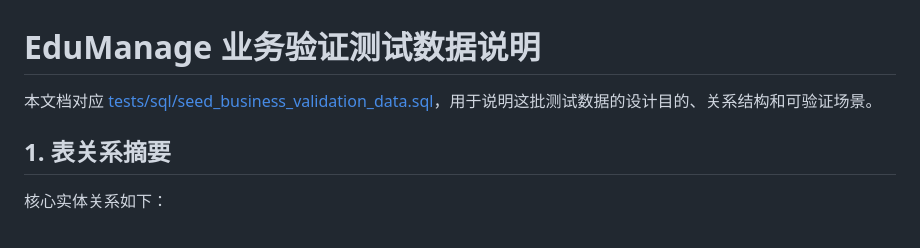
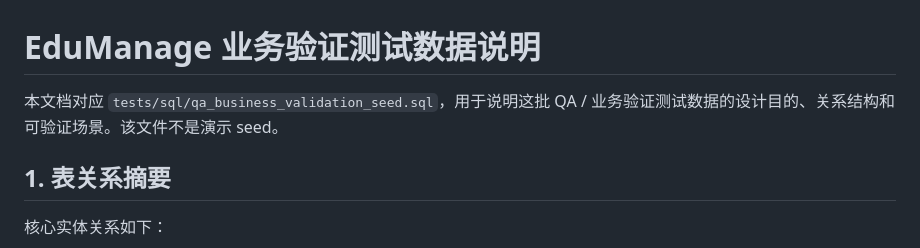
Before and after one commit to WantMoreForever/School_db, a Markdown page: EduManage/docs/test-data-scenarios.md, the part around the change. Rendered like a GitHub page.

```diff
--- a/EduManage/docs/test-data-scenarios.md
+++ b/EduManage/docs/test-data-scenarios.md
@@ -1,6 +1,6 @@
 # EduManage 业务验证测试数据说明
 
-本文档对应 [tests/sql/seed_business_validation_data.sql]()，用于说明这批测试数据的设计目的、关系结构和可验证场景。
+本文档对应 `tests/sql/qa_business_validation_seed.sql`，用于说明这批 QA / 业务验证测试数据的设计目的、关系结构和可验证场景。该文件不是演示 seed。
 
 ## 1. 表关系摘要
 
```
